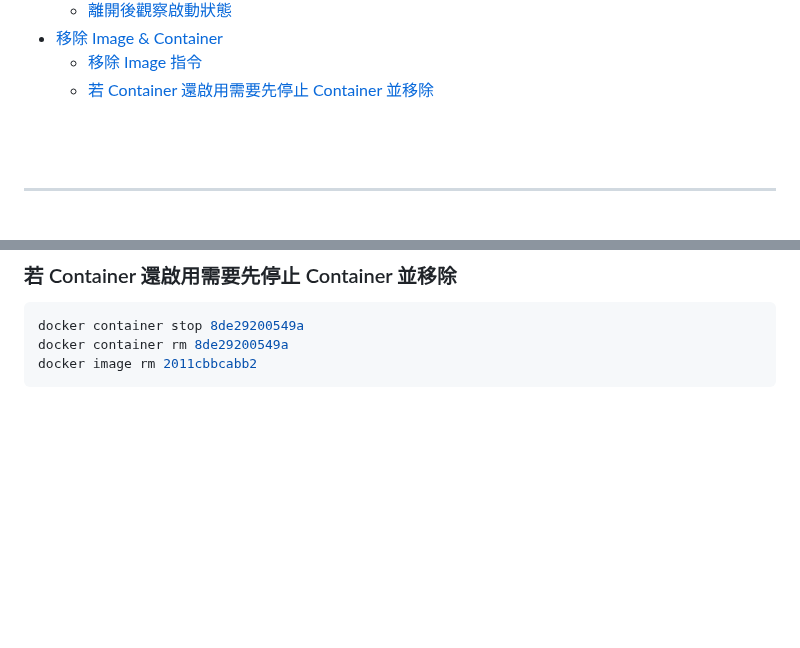
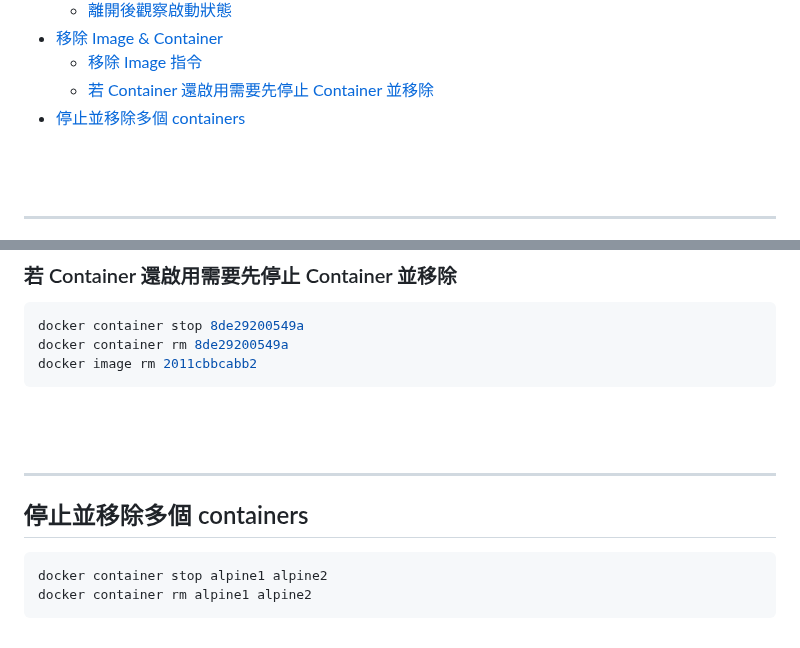
Before and after one commit to CHI-KEKE/tools.dev, a Markdown page: Docker/Docker_Scene.md, 2 parts joined by grey strips. GitHub-like rendering; blank space fills up the shorter version.

````diff
--- a/Docker/Docker_Scene.md
+++ b/Docker/Docker_Scene.md
@@ -33,6 +33,7 @@
 - [移除 Image & Container](#移除-image--container)
   - [移除 Image 指令](#移除-image-指令)
   - [若 Container 還啟用需要先停止 Container 並移除](#若-container-還啟用需要先停止-container-並移除)
+- [停止並移除多個 containers](#停止並移除多個-containers)
 
 <br><br>
 
@@ -761,3 +762,14 @@ docker container stop 8de29200549a
 docker container rm 8de29200549a
 docker image rm 2011cbbcabb2
 ```
+
+<br><br>
+
+---
+
+## 停止並移除多個 containers
+
+```bash
+docker container stop alpine1 alpine2
+docker container rm alpine1 alpine2
+```
````
Also changed, not shown: Docker/Docker_Scene_2.md (+95 -0 lines), Docker/image-12.png (added), Docker/image-13.png (added), Docker/image-14.png (added).
